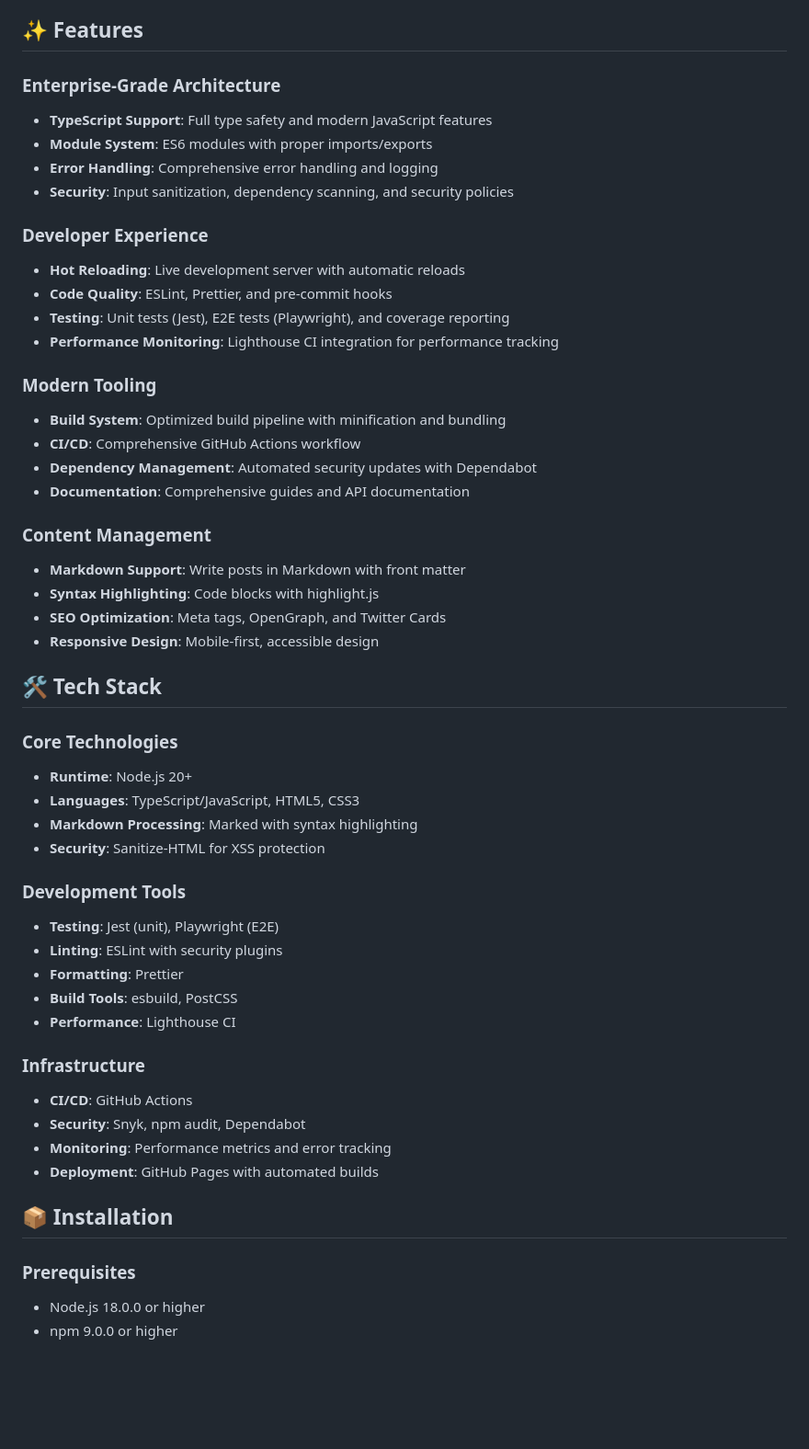
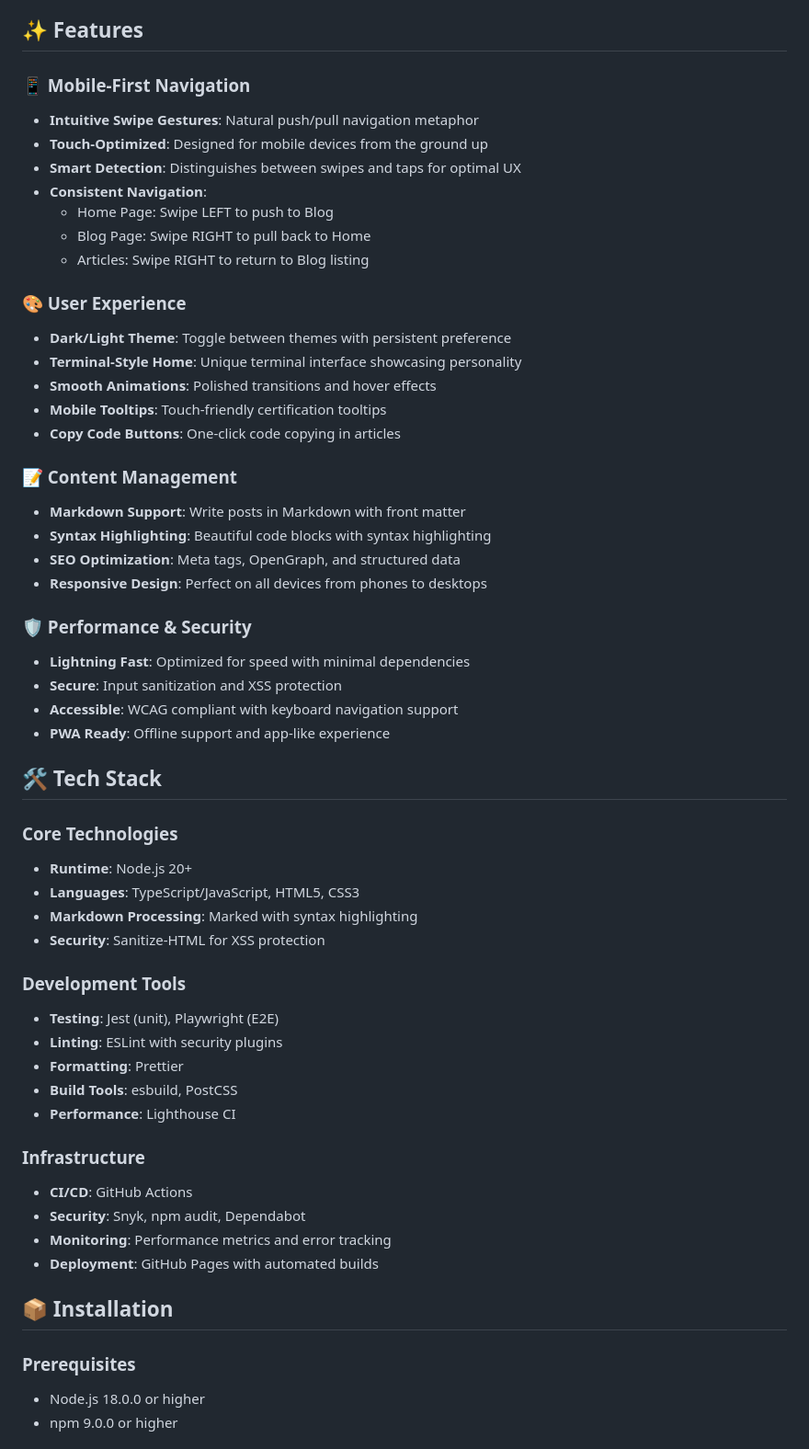
Before and after one commit to Moses-Omondi/engineer-blog, a Markdown page: README.md, the part around one of its changes. Shown at 92% size. Drawn GitHub-style; blank space fills up the shorter version.

Commit message:
Update README: Add mobile-first navigation details and current features

```diff
--- a/README.md
+++ b/README.md
@@ -59,39 +64,49 @@ Visit the live blog at [mosesomondi.dev](https://mosesomondi.dev)
 
 ## ✨ Features
 
-### Enterprise-Grade Architecture
-- **TypeScript Support**: Full type safety and modern JavaScript features
-- **Module System**: ES6 modules with proper imports/exports
-- **Error Handling**: Comprehensive error handling and logging
-- **Security**: Input sanitization, dependency scanning, and security policies
+### 📱 Mobile-First Navigation
 
-### Developer Experience
-- **Hot Reloading**: Live development server with automatic reloads
-- **Code Quality**: ESLint, Prettier, and pre-commit hooks
-- **Testing**: Unit tests (Jest), E2E tests (Playwright), and coverage reporting
-- **Performance Monitoring**: Lighthouse CI integration for performance tracking
+- **Intuitive Swipe Gestures**: Natural push/pull navigation metaphor
+- **Touch-Optimized**: Designed for mobile devices from the ground up
+- **Smart Detection**: Distinguishes between swipes and taps for optimal UX
+- **Consistent Navigation**:
+  - Home Page: Swipe LEFT to push to Blog
+  - Blog Page: Swipe RIGHT to pull back to Home
+  - Articles: Swipe RIGHT to return to Blog listing
 
-### Modern Tooling
-- **Build System**: Optimized build pipeline with minification and bundling
-- **CI/CD**: Comprehensive GitHub Actions workflow
-- **Dependency Management**: Automated security updates with Dependabot
-- **Documentation**: Comprehensive guides and API documentation
+### 🎨 User Experience
 
-### Content Management
+- **Dark/Light Theme**: Toggle between themes with persistent preference
+- **Terminal-Style Home**: Unique terminal interface showcasing personality
+- **Smooth Animations**: Polished transitions and hover effects
+- **Mobile Tooltips**: Touch-friendly certification tooltips
+- **Copy Code Buttons**: One-click code copying in articles
+
+### 📝 Content Management
+
 - **Markdown Support**: Write posts in Markdown with front matter
-- **Syntax Highlighting**: Code blocks with highlight.js
-- **SEO Optimization**: Meta tags, OpenGraph, and Twitter Cards
-- **Responsive Design**: Mobile-first, accessible design
+- **Syntax Highlighting**: Beautiful code blocks with syntax highlighting
+- **SEO Optimization**: Meta tags, OpenGraph, and structured data
+- **Responsive Design**: Perfect on all devices from phones to desktops
+
+### 🛡️ Performance & Security
+
+- **Lightning Fast**: Optimized for speed with minimal dependencies
+- **Secure**: Input sanitization and XSS protection
+- **Accessible**: WCAG compliant with keyboard navigation support
+- **PWA Ready**: Offline support and app-like experience
 
 ## 🛠 Tech Stack
 
 ### Core Technologies
+
 - **Runtime**: Node.js 20+
 - **Languages**: TypeScript/JavaScript, HTML5, CSS3
 - **Markdown Processing**: Marked with syntax highlighting
 - **Security**: Sanitize-HTML for XSS protection
 
 ### Development Tools
+
 - **Testing**: Jest (unit), Playwright (E2E)
 - **Linting**: ESLint with security plugins
 - **Formatting**: Prettier
@@ -99,6 +114,7 @@ Visit the live blog at [mosesomondi.dev](https://mosesomondi.dev)
 - **Performance**: Lighthouse CI
 
 ### Infrastructure
+
 - **CI/CD**: GitHub Actions
 - **Security**: Snyk, npm audit, Dependabot
 - **Monitoring**: Performance metrics and error tracking
@@ -107,6 +123,7 @@ Visit the live blog at [mosesomondi.dev](https://mosesomondi.dev)
 ## 📦 Installation
 
 ### Prerequisites
+
 - Node.js 18.0.0 or higher
 - npm 9.0.0 or higher
 
```
Also changed, not shown: other parts of README.md (+40 -17 lines).
